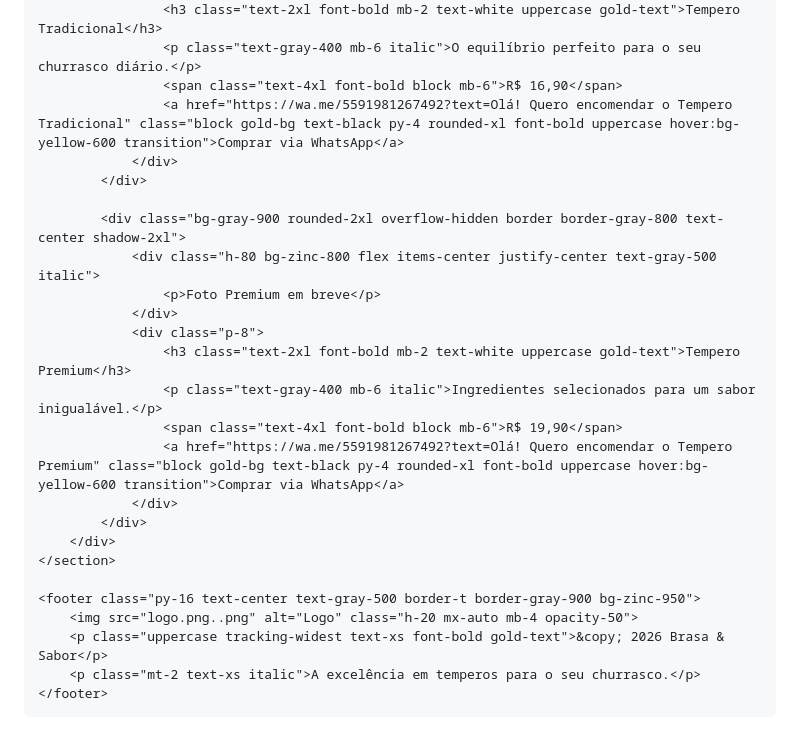
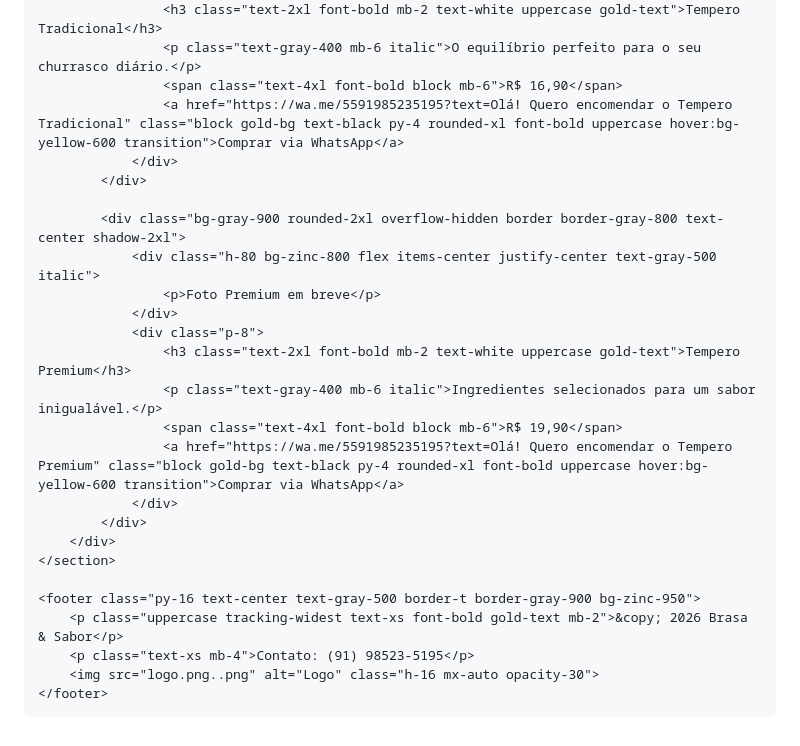
Before and after one commit to brasa-e-sabor-oficial/brasa-e-sabor, a Markdown page: README.md, the part around one of its changes. GitHub-like rendering.

Commit message:
Logomarca

```diff
--- a/README.md
+++ b/README.md
@@ -42,7 +40,7 @@
                     <h3 class="text-2xl font-bold mb-2 text-white uppercase gold-text">Tempero Tradicional</h3>
                     <p class="text-gray-400 mb-6 italic">O equilíbrio perfeito para o seu churrasco diário.</p>
                     <span class="text-4xl font-bold block mb-6">R$ 16,90</span>
-                    <a href="https://wa.me/5591981267492?text=Olá! Quero encomendar o Tempero Tradicional" class="block gold-bg text-black py-4 rounded-xl font-bold uppercase hover:bg-yellow-600 transition">Comprar via WhatsApp</a>
+                    <a href="https://wa.me/5591985235195?text=Olá! Quero encomendar o Tempero Tradicional" class="block gold-bg text-black py-4 rounded-xl font-bold uppercase hover:bg-yellow-600 transition">Comprar via WhatsApp</a>
                 </div>
             </div>
 
@@ -54,16 +52,16 @@
                     <h3 class="text-2xl font-bold mb-2 text-white uppercase gold-text">Tempero Premium</h3>
                     <p class="text-gray-400 mb-6 italic">Ingredientes selecionados para um sabor inigualável.</p>
                     <span class="text-4xl font-bold block mb-6">R$ 19,90</span>
-                    <a href="https://wa.me/5591981267492?text=Olá! Quero encomendar o Tempero Premium" class="block gold-bg text-black py-4 rounded-xl font-bold uppercase hover:bg-yellow-600 transition">Comprar via WhatsApp</a>
+                    <a href="https://wa.me/5591985235195?text=Olá! Quero encomendar o Tempero Premium" class="block gold-bg text-black py-4 rounded-xl font-bold uppercase hover:bg-yellow-600 transition">Comprar via WhatsApp</a>
                 </div>
             </div>
         </div>
     </section>
 
     <footer class="py-16 text-center text-gray-500 border-t border-gray-900 bg-zinc-950">
-        <img src="logo.png..png" alt="Logo" class="h-20 mx-auto mb-4 opacity-50">
-        <p class="uppercase tracking-widest text-xs font-bold gold-text">&copy; 2026 Brasa & Sabor</p>
-        <p class="mt-2 text-xs italic">A excelência em temperos para o seu churrasco.</p>
+        <p class="uppercase tracking-widest text-xs font-bold gold-text mb-2">&copy; 2026 Brasa & Sabor</p>
+        <p class="text-xs mb-4">Contato: (91) 98523-5195</p>
+        <img src="logo.png..png" alt="Logo" class="h-16 mx-auto opacity-30">
     </footer>
 
 </body>
```
Also changed, not shown: other parts of README.md (+3 -5 lines).
